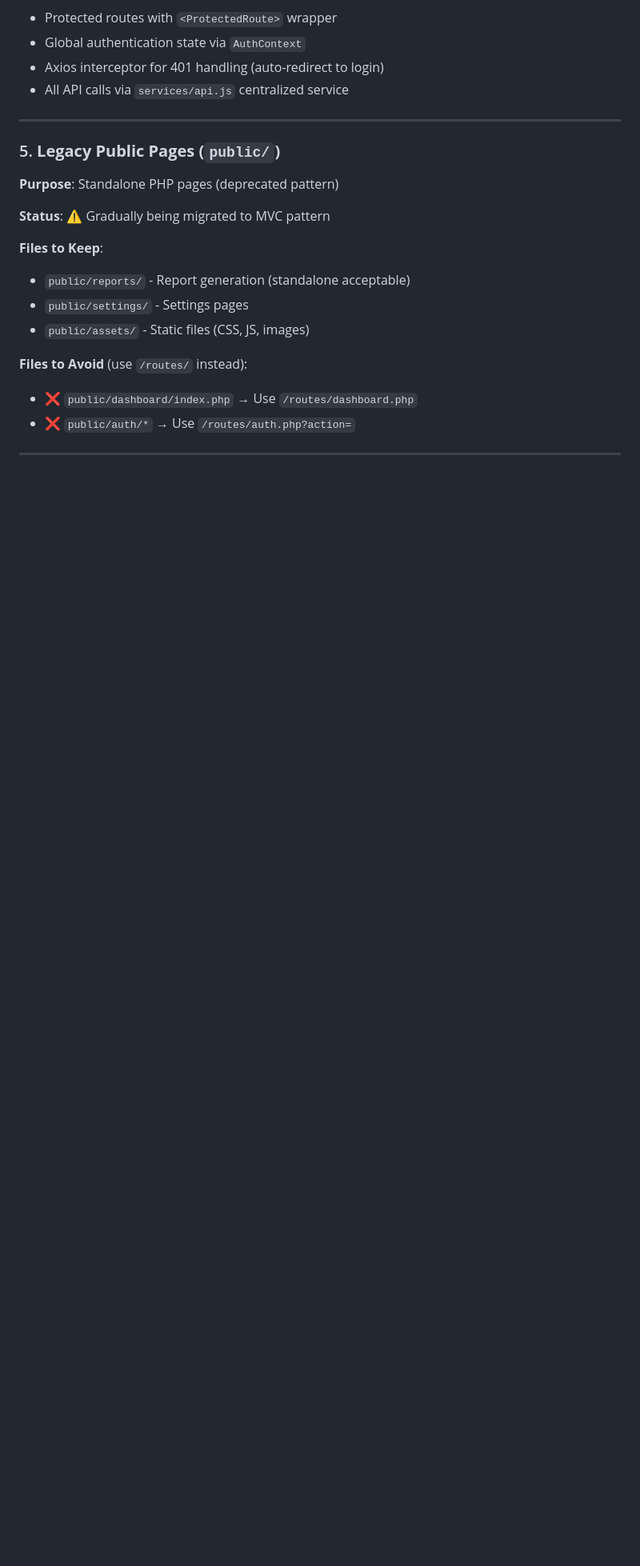
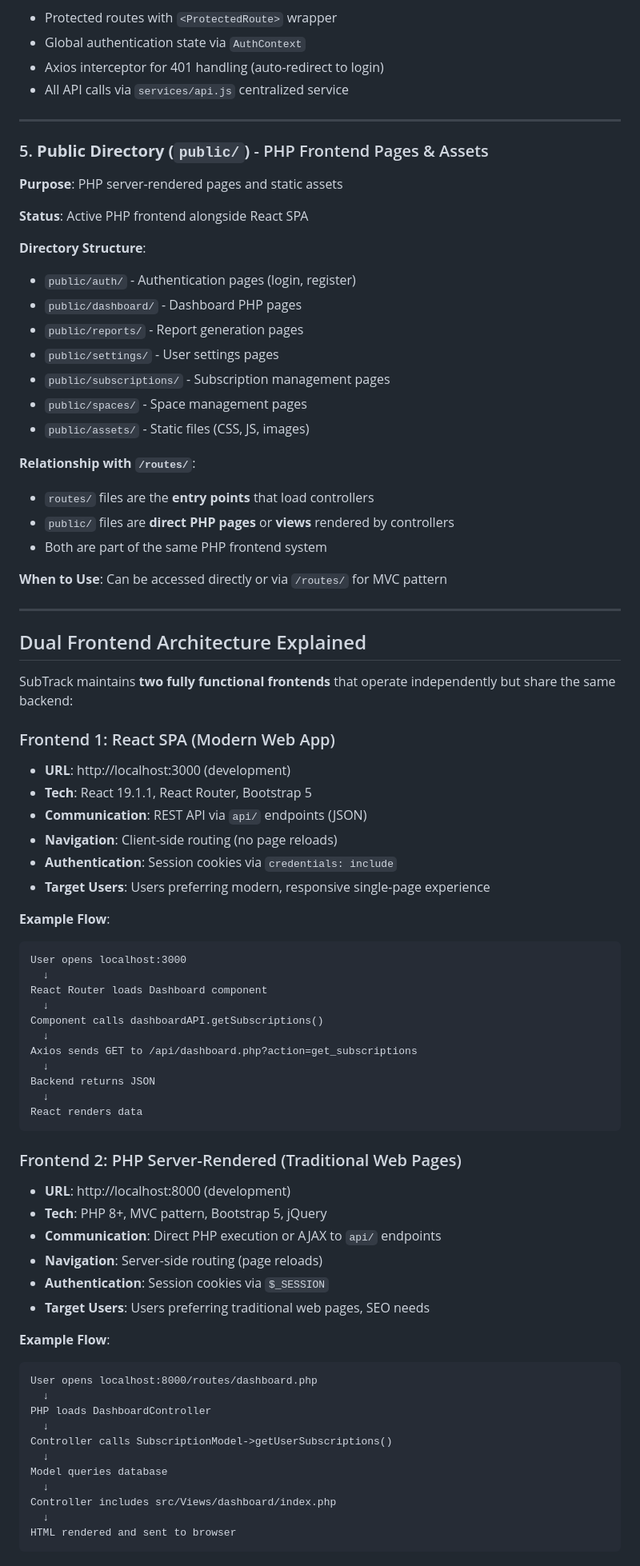
Before and after one commit to angelaqaaa/subtrack, a Markdown page: ARCHITECTURE.md, the part around the change printed below. Shown: that part at 80% size. Rendered like a GitHub page; blank space fills up the shorter version.

````diff
--- a/ARCHITECTURE.md
+++ b/ARCHITECTURE.md
@@ -183,17 +187,77 @@ frontend/src/
 
 ---
 
-### 5. **Legacy Public Pages (`public/`)**
+### 5. **Public Directory (`public/`)** - PHP Frontend Pages & Assets
 
-**Purpose**: Standalone PHP pages (deprecated pattern)
+**Purpose**: PHP server-rendered pages and static assets
 
-**Status**: ⚠️ Gradually being migrated to MVC pattern
+**Status**: Active PHP frontend alongside React SPA
 
-**Files to Keep**:
-- `public/reports/` - Report generation (standalone acceptable)
-- `public/settings/` - Settings pages
+**Directory Structure**:
+- `public/auth/` - Authentication pages (login, register)
+- `public/dashboard/` - Dashboard PHP pages
+- `public/reports/` - Report generation pages
+- `public/settings/` - User settings pages
+- `public/subscriptions/` - Subscription management pages
+- `public/spaces/` - Space management pages
 - `public/assets/` - Static files (CSS, JS, images)
 
-**Files to Avoid** (use `/routes/` instead):
-- ❌ `public/dashboard/index.php` → Use `/routes/dashboard.php`
-- ❌ `public/auth/*` → Use `/routes/auth.php?action=`
+**Relationship with `/routes/`**:
+- `routes/` files are the **entry points** that load controllers
+- `public/` files are **direct PHP pages** or **views** rendered by controllers
+- Both are part of the same PHP frontend system
+
+**When to Use**: Can be accessed directly or via `/routes/` for MVC pattern
+
+---
+
+## Dual Frontend Architecture Explained
+
+SubTrack maintains **two fully functional frontends** that operate independently but share the same backend:
+
+### Frontend 1: React SPA (Modern Web App)
+- **URL**: http://localhost:3000 (development)
+- **Tech**: React 19.1.1, React Router, Bootstrap 5
+- **Communication**: REST API via `api/` endpoints (JSON)
+- **Navigation**: Client-side routing (no page reloads)
+- **Authentication**: Session cookies via `credentials: include`
+- **Target Users**: Users preferring modern, responsive single-page experience
+
+**Example Flow**:
+```
+User opens localhost:3000
+  ↓
+React Router loads Dashboard component
+  ↓
+Component calls dashboardAPI.getSubscriptions()
+  ↓
+Axios sends GET to /api/dashboard.php?action=get_subscriptions
+  ↓
+Backend returns JSON
+  ↓
+React renders data
+```
+
+### Frontend 2: PHP Server-Rendered (Traditional Web Pages)
+- **URL**: http://localhost:8000 (development)
+- **Tech**: PHP 8+, MVC pattern, Bootstrap 5, jQuery
+- **Communication**: Direct PHP execution or AJAX to `api/` endpoints
+- **Navigation**: Server-side routing (page reloads)
+- **Authentication**: Session cookies via `$_SESSION`
+- **Target Users**: Users preferring traditional web pages, SEO needs
+
+**Example Flow**:
+```
+User opens localhost:8000/routes/dashboard.php
+  ↓
+PHP loads DashboardController
+  ↓
+Controller calls SubscriptionModel->getUserSubscriptions()
+  ↓
+Model queries database
+  ↓
+Controller includes src/Views/dashboard/index.php
+  ↓
+HTML rendered and sent to browser
+```
+
````
Also changed, not shown: other parts of ARCHITECTURE.md (+117 -29 lines).
